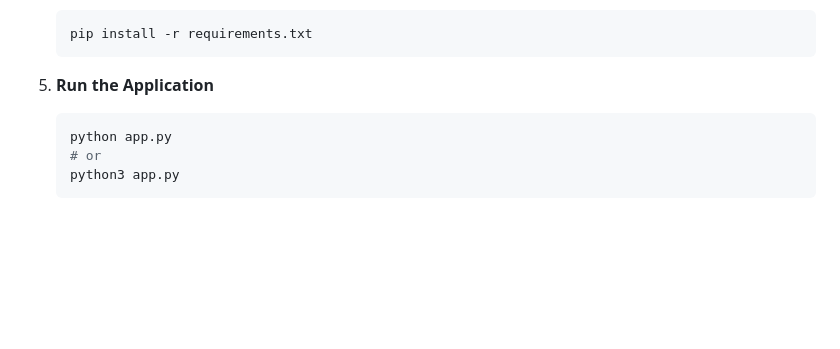
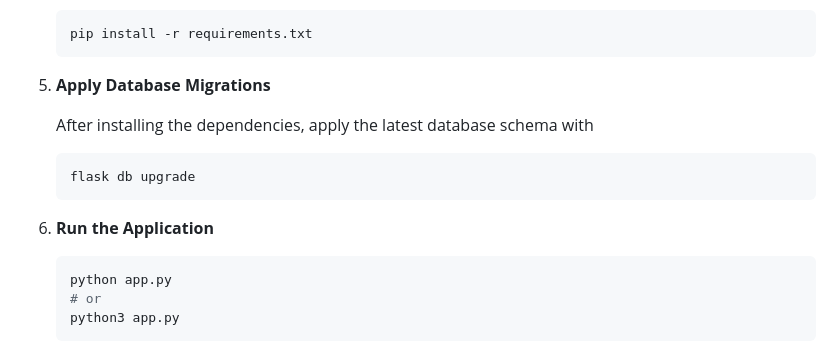
Before and after one commit to phoever23/CITS5505_Group4, a Markdown page: README.md, the part around the change. Drawn GitHub-style; blank space fills up the shorter version.

Commit message:
Update README.md to include database migration instructions before running the application

````diff
--- a/README.md
+++ b/README.md
@@ -78,7 +78,15 @@ Follow these steps to set up and run the application:
    pip install -r requirements.txt
    ```
 
-5. **Run the Application**
+5. **Apply Database Migrations**
+
+   After installing the dependencies, apply the latest database schema with
+
+   ```bash
+   flask db upgrade
+   ```
+
+6. **Run the Application**
 
    ```bash
    python app.py
````
